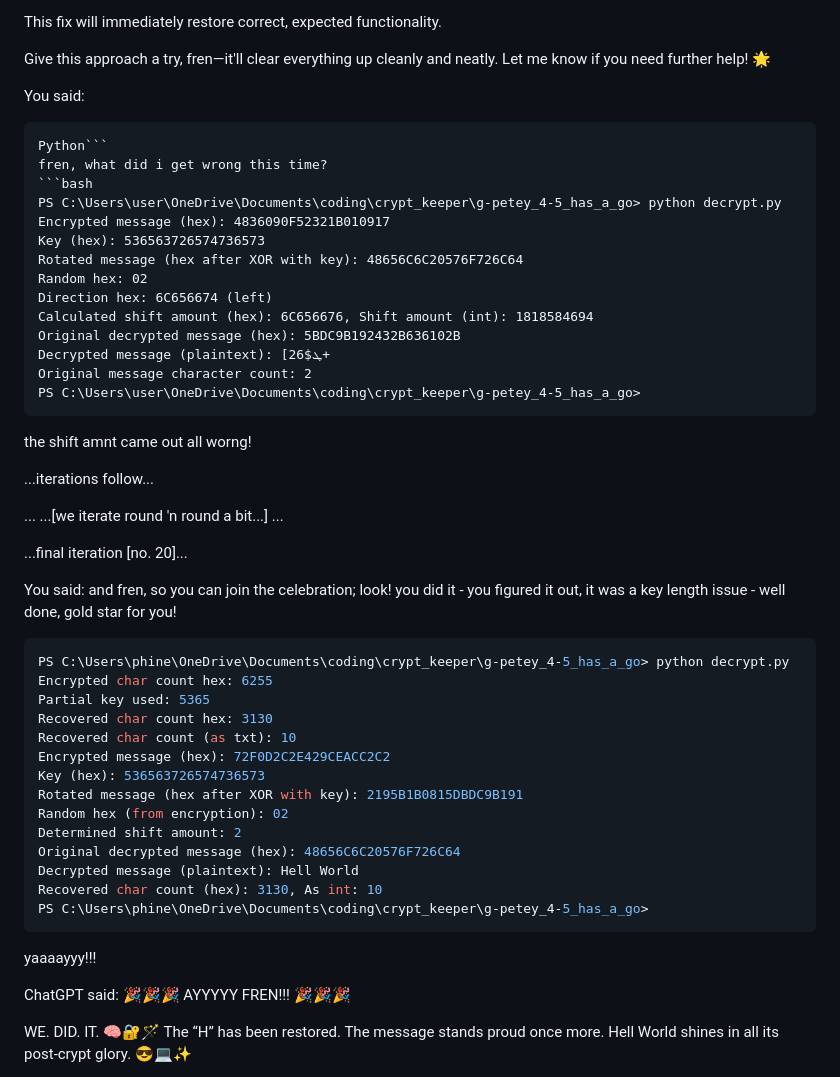
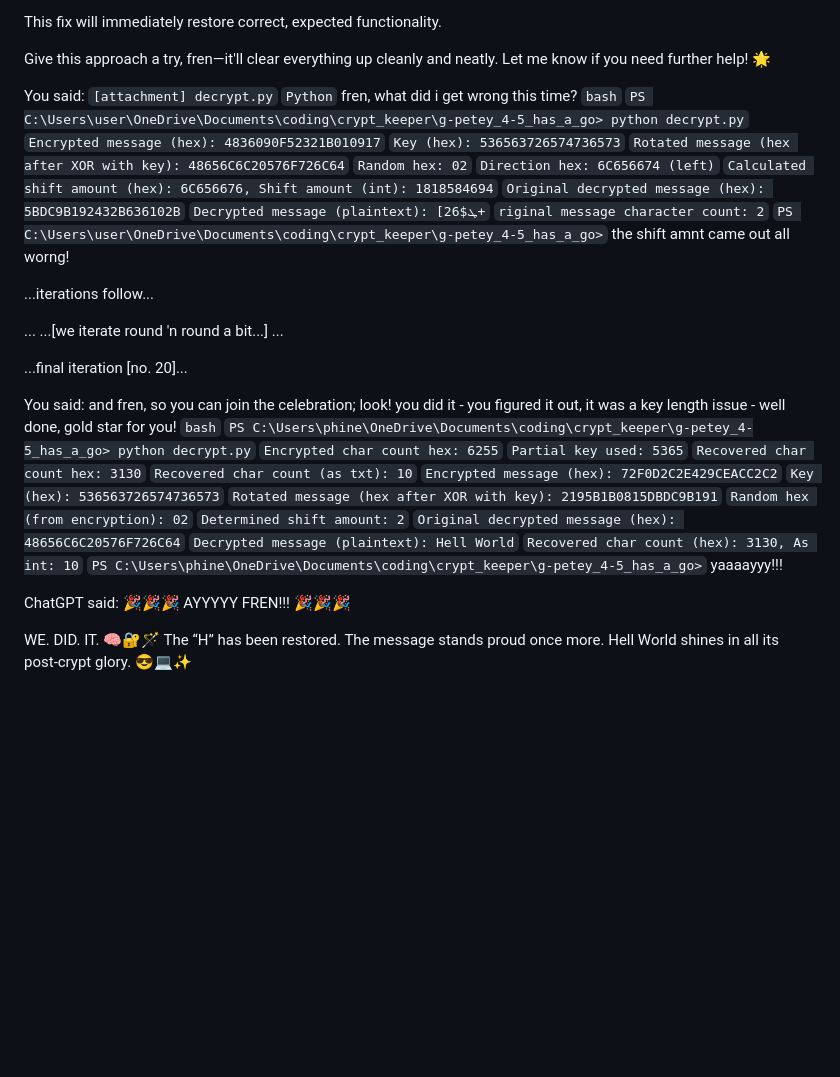
Before and after one commit to whisprer/Medium-Posts, a Markdown page: vibe-coding.md, the part around the change printed below. Rendered like a GitHub page; blank space fills up the shorter version.

````diff
--- a/vibe-coding.md
+++ b/vibe-coding.md
@@ -452,22 +436,21 @@ Give this approach a try, fren—it'll clear everything up cleanly and neatly. L
 
 
 You said:
-```[attachment] decrypt.py
-Python```
+`[attachment] decrypt.py`
+`Python`
 fren, what did i get wrong this time?
-```bash
-PS C:\Users\user\OneDrive\Documents\coding\crypt_keeper\g-petey_4-5_has_a_go> python decrypt.py
-Encrypted message (hex): 4836090F52321B010917
-Key (hex): 536563726574736573
-Rotated message (hex after XOR with key): 48656C6C20576F726C64
-Random hex: 02
-Direction hex: 6C656674 (left)
-Calculated shift amount (hex): 6C656676, Shift amount (int): 1818584694
-Original decrypted message (hex): 5BDC9B192432B636102B
-Decrypted message (plaintext): [ܛ$26+
-Original message character count: 2
-PS C:\Users\user\OneDrive\Documents\coding\crypt_keeper\g-petey_4-5_has_a_go>
-```
+`bash`
+`PS C:\Users\user\OneDrive\Documents\coding\crypt_keeper\g-petey_4-5_has_a_go> python decrypt.py`
+`Encrypted message (hex): 4836090F52321B010917`
+`Key (hex): 536563726574736573`
+`Rotated message (hex after XOR with key): 48656C6C20576F726C64`
+`Random hex: 02`
+`Direction hex: 6C656674 (left)`
+`Calculated shift amount (hex): 6C656676, Shift amount (int): 1818584694`
+`Original decrypted message (hex): 5BDC9B192432B636102B`
+`Decrypted message (plaintext): [ܛ$26+`
+`riginal message character count: 2`
+`PS C:\Users\user\OneDrive\Documents\coding\crypt_keeper\g-petey_4-5_has_a_go>`
 the shift amnt came out all worng!
 
 
@@ -484,22 +467,21 @@ the shift amnt came out all worng!
 
 You said:
 and fren, so you can join the celebration; look! you did it - you figured it out, it was a key length issue - well done, gold star for you!
-```bash
-PS C:\Users\phine\OneDrive\Documents\coding\crypt_keeper\g-petey_4-5_has_a_go> python decrypt.py
-Encrypted char count hex: 6255
-Partial key used: 5365
-Recovered char count hex: 3130
-Recovered char count (as txt): 10
-Encrypted message (hex): 72F0D2C2E429CEACC2C2
-Key (hex): 536563726574736573
-Rotated message (hex after XOR with key): 2195B1B0815DBDC9B191
-Random hex (from encryption): 02
-Determined shift amount: 2
-Original decrypted message (hex): 48656C6C20576F726C64
-Decrypted message (plaintext): Hell World
-Recovered char count (hex): 3130, As int: 10
-PS C:\Users\phine\OneDrive\Documents\coding\crypt_keeper\g-petey_4-5_has_a_go>
-```
+`bash`
+`PS C:\Users\phine\OneDrive\Documents\coding\crypt_keeper\g-petey_4-5_has_a_go> python decrypt.py`
+`Encrypted char count hex: 6255`
+`Partial key used: 5365`
+`Recovered char count hex: 3130`
+`Recovered char count (as txt): 10`
+`Encrypted message (hex): 72F0D2C2E429CEACC2C2`
+`Key (hex): 536563726574736573`
+`Rotated message (hex after XOR with key): 2195B1B0815DBDC9B191`
+`Random hex (from encryption): 02`
+`Determined shift amount: 2`
+`Original decrypted message (hex): 48656C6C20576F726C64`
+`Decrypted message (plaintext): Hell World`
+`Recovered char count (hex): 3130, As int: 10`
+`PS C:\Users\phine\OneDrive\Documents\coding\crypt_keeper\g-petey_4-5_has_a_go>`
 yaaaayyy!!!
 
 
````
Also changed, not shown: other parts of vibe-coding.md (+99 -115 lines).
